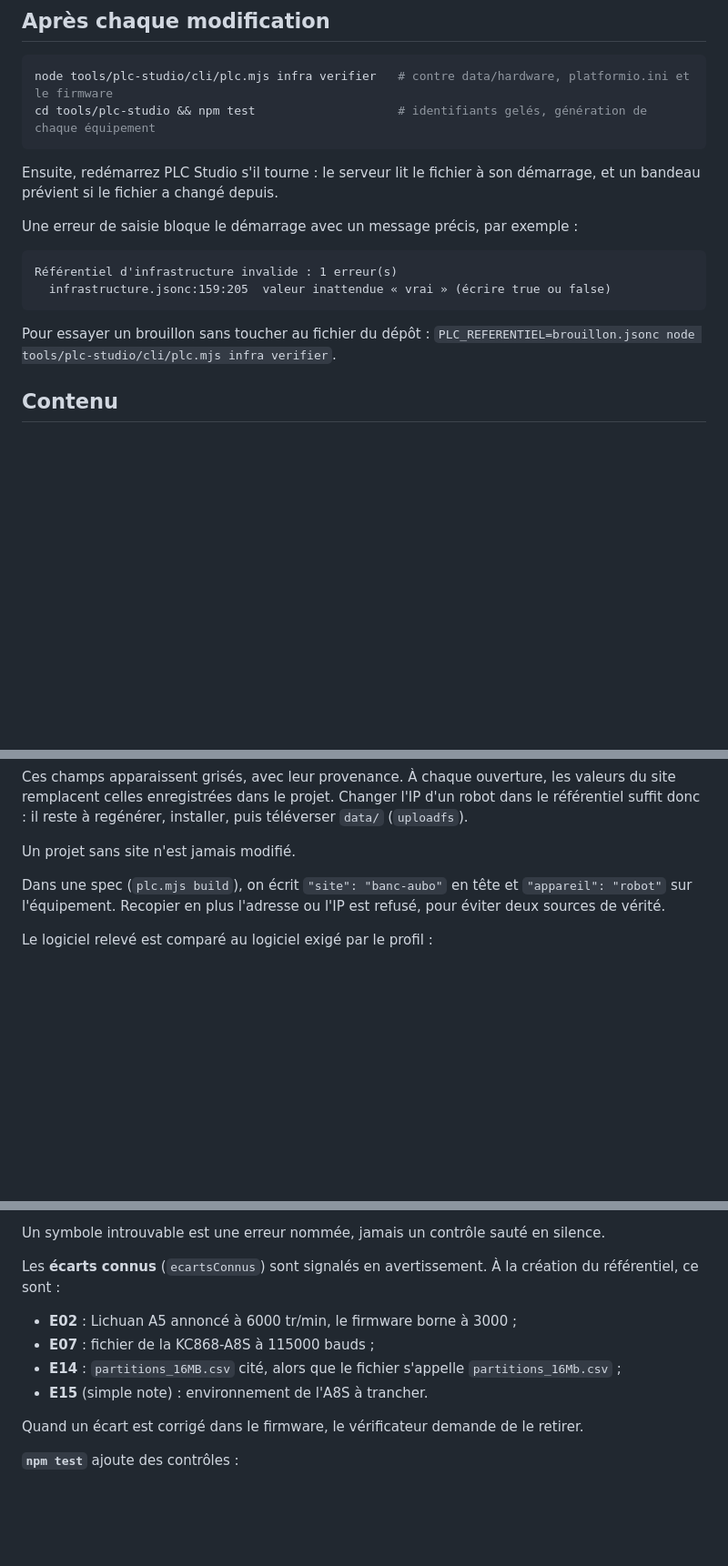
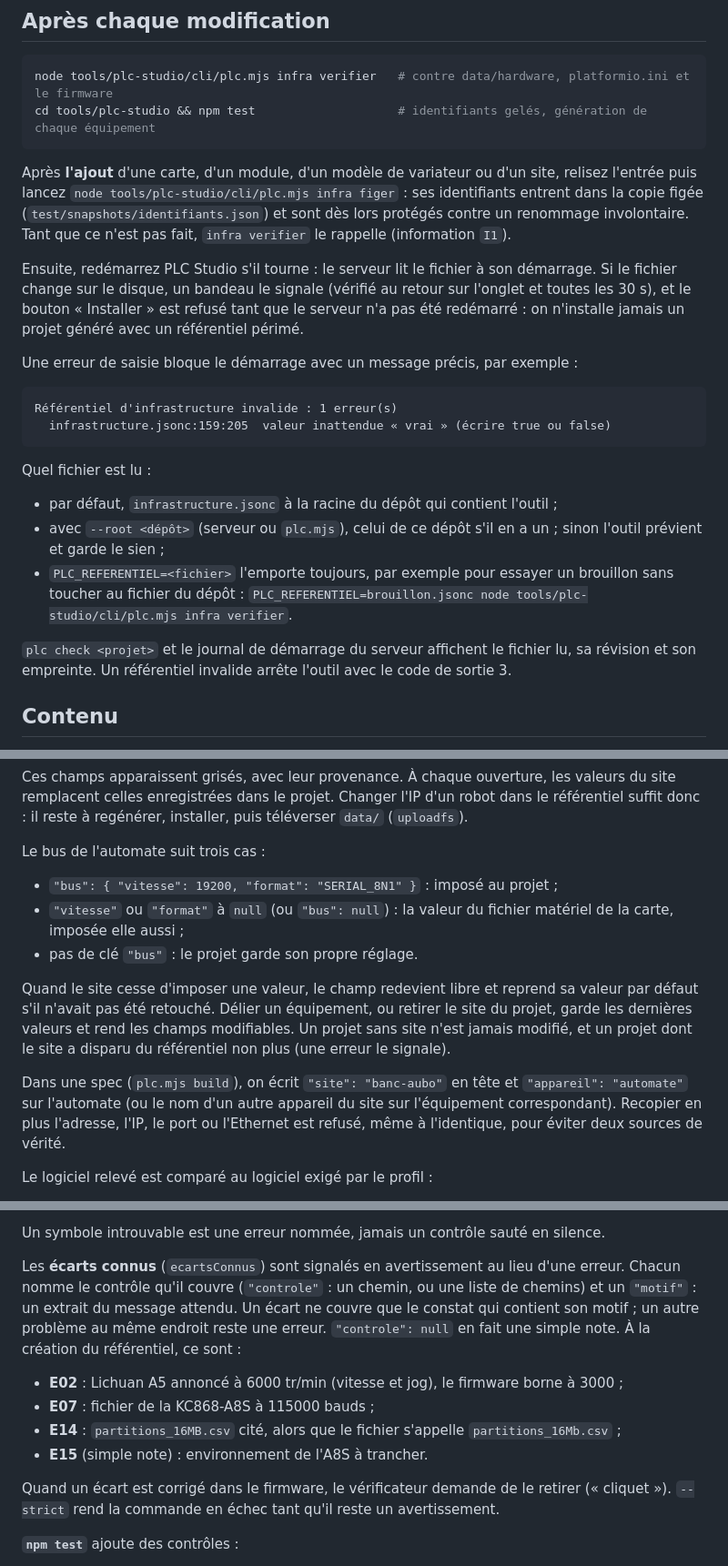
Before and after one commit to AlexisAEQ/PLC, a Markdown page: docs/referentiel-infrastructure.md, 3 parts joined by grey strips. Shown at 91% size. GitHub-like rendering; blank space fills up the shorter version.

Commit message:
Référentiel : documentation (impact avant changement d'IP, figer, bus, --root, écarts)
- procédures : « infra impact » avant de changer une IP (--ip après coup),
  « infra figer » après un ajout, réaffectation de l'automate remplacé,
  clés lues par le code non renommables depuis le référentiel ;
- sites : trois cas du bus de l'automate, champs libérés quand le site
  n'impose plus, projet sans site ou à site disparu ;
- fichier lu (--root, PLC_REFERENTIEL), bandeau et installation refusée ;
- écarts connus : « controle » (chemin ou liste) et « motif » ;
- spec : exemple de liaison valide, plage d'adresses et format série par modèle.

Co-Authored-By: Claude Opus 5.5 <noreply@anthropic.com>
Claude-Session: https://claude.ai/code/session_01SvihjFpACr1nG7FGUDMtdJ

````diff
--- a/docs/referentiel-infrastructure.md
+++ b/docs/referentiel-infrastructure.md
@@ -22,8 +22,15 @@ node tools/plc-studio/cli/plc.mjs infra verifier   # contre data/hardware, platf
 cd tools/plc-studio && npm test                    # identifiants gelés, génération de chaque équipement
 ```
 
-Ensuite, redémarrez PLC Studio s'il tourne : le serveur lit le fichier à son démarrage, et un
-bandeau prévient si le fichier a changé depuis.
+Après **l'ajout** d'une carte, d'un module, d'un modèle de variateur ou d'un site, relisez
+l'entrée puis lancez `node tools/plc-studio/cli/plc.mjs infra figer` : ses identifiants entrent
+dans la copie figée (`test/snapshots/identifiants.json`) et sont dès lors protégés contre un
+renommage involontaire. Tant que ce n'est pas fait, `infra verifier` le rappelle (information `I1`).
+
+Ensuite, redémarrez PLC Studio s'il tourne : le serveur lit le fichier à son démarrage. Si le
+fichier change sur le disque, un bandeau le signale (vérifié au retour sur l'onglet et toutes les
+30 s), et le bouton « Installer » est refusé tant que le serveur n'a pas été redémarré : on
+n'installe jamais un projet généré avec un référentiel périmé.
 
 Une erreur de saisie bloque le démarrage avec un message précis, par exemple :
 
@@ -32,8 +39,17 @@ Référentiel d'infrastructure invalide : 1 erreur(s)
   infrastructure.jsonc:159:205  valeur inattendue « vrai » (écrire true ou false)
 ```
 
-Pour essayer un brouillon sans toucher au fichier du dépôt :
-`PLC_REFERENTIEL=brouillon.jsonc node tools/plc-studio/cli/plc.mjs infra verifier`.
+Quel fichier est lu :
+
+- par défaut, `infrastructure.jsonc` à la racine du dépôt qui contient l'outil ;
+- avec `--root <dépôt>` (serveur ou `plc.mjs`), celui de ce dépôt s'il en a un ; sinon l'outil
+  prévient et garde le sien ;
+- `PLC_REFERENTIEL=<fichier>` l'emporte toujours, par exemple pour essayer un brouillon sans
+  toucher au fichier du dépôt :
+  `PLC_REFERENTIEL=brouillon.jsonc node tools/plc-studio/cli/plc.mjs infra verifier`.
+
+`plc check <projet>` et le journal de démarrage du serveur affichent le fichier lu, sa révision et
+son empreinte. Un référentiel invalide arrête l'outil avec le code de sortie 3.
 
 ## Contenu
 
@@ -68,11 +84,22 @@ Ces champs apparaissent grisés, avec leur provenance. À chaque ouverture, les
 remplacent celles enregistrées dans le projet. Changer l'IP d'un robot dans le référentiel
 suffit donc : il reste à regénérer, installer, puis téléverser `data/` (`uploadfs`).
 
-Un projet sans site n'est jamais modifié.
+Le bus de l'automate suit trois cas :
+
+- `"bus": { "vitesse": 19200, "format": "SERIAL_8N1" }` : imposé au projet ;
+- `"vitesse"` ou `"format"` à `null` (ou `"bus": null`) : la valeur du fichier matériel de la
+  carte, imposée elle aussi ;
+- pas de clé `"bus"` : le projet garde son propre réglage.
+
+Quand le site cesse d'imposer une valeur, le champ redevient libre et reprend sa valeur par défaut
+s'il n'avait pas été retouché. Délier un équipement, ou retirer le site du projet, garde les
+dernières valeurs et rend les champs modifiables. Un projet sans site n'est jamais modifié, et un
+projet dont le site a disparu du référentiel non plus (une erreur le signale).
 
 Dans une spec (`plc.mjs build`), on écrit `"site": "banc-aubo"` en tête et
-`"appareil": "robot"` sur l'équipement. Recopier en plus l'adresse ou l'IP est refusé, pour
-éviter deux sources de vérité.
+`"appareil": "automate"` sur l'automate (ou le nom d'un autre appareil du site sur l'équipement
+correspondant). Recopier en plus l'adresse, l'IP, le port ou l'Ethernet est refusé, même à
+l'identique, pour éviter deux sources de vérité.
 
 Le logiciel relevé est comparé au logiciel exigé par le profil :
 
@@ -132,15 +159,19 @@ Légende des colonnes :
 
 Un symbole introuvable est une erreur nommée, jamais un contrôle sauté en silence.
 
-Les **écarts connus** (`ecartsConnus`) sont signalés en avertissement. À la création du
-référentiel, ce sont :
+Les **écarts connus** (`ecartsConnus`) sont signalés en avertissement au lieu d'une erreur.
+Chacun nomme le contrôle qu'il couvre (`"controle"` : un chemin, ou une liste de chemins) et un
+`"motif"` : un extrait du message attendu. Un écart ne couvre que le constat qui contient son motif ;
+un autre problème au même endroit reste une erreur. `"controle": null` en fait une simple note.
+À la création du référentiel, ce sont :
 
-- **E02** : Lichuan A5 annoncé à 6000 tr/min, le firmware borne à 3000 ;
+- **E02** : Lichuan A5 annoncé à 6000 tr/min (vitesse et jog), le firmware borne à 3000 ;
 - **E07** : fichier de la KC868-A8S à 115000 bauds ;
 - **E14** : `partitions_16MB.csv` cité, alors que le fichier s'appelle `partitions_16Mb.csv` ;
 - **E15** (simple note) : environnement de l'A8S à trancher.
 
-Quand un écart est corrigé dans le firmware, le vérificateur demande de le retirer.
+Quand un écart est corrigé dans le firmware, le vérificateur demande de le retirer (« cliquet »).
+`--strict` rend la commande en échec tant qu'il reste un avertissement.
 
 **`npm test`** ajoute des contrôles :
 
````
Also changed, not shown: other parts of docs/referentiel-infrastructure.md (+5 -5 lines), tools/plc-studio/README.md (+8 -2 lines), 1 other file.
